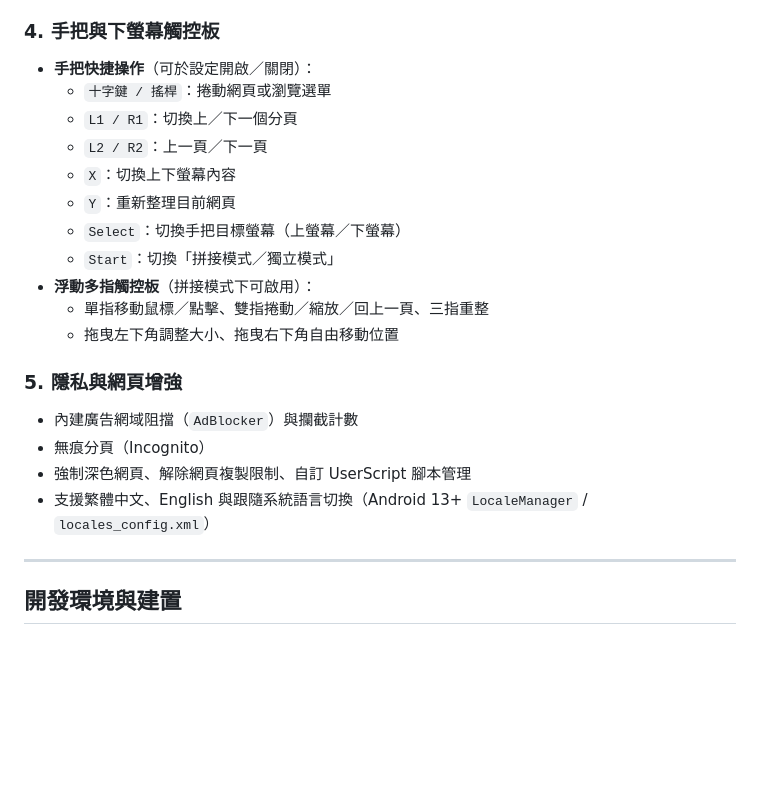
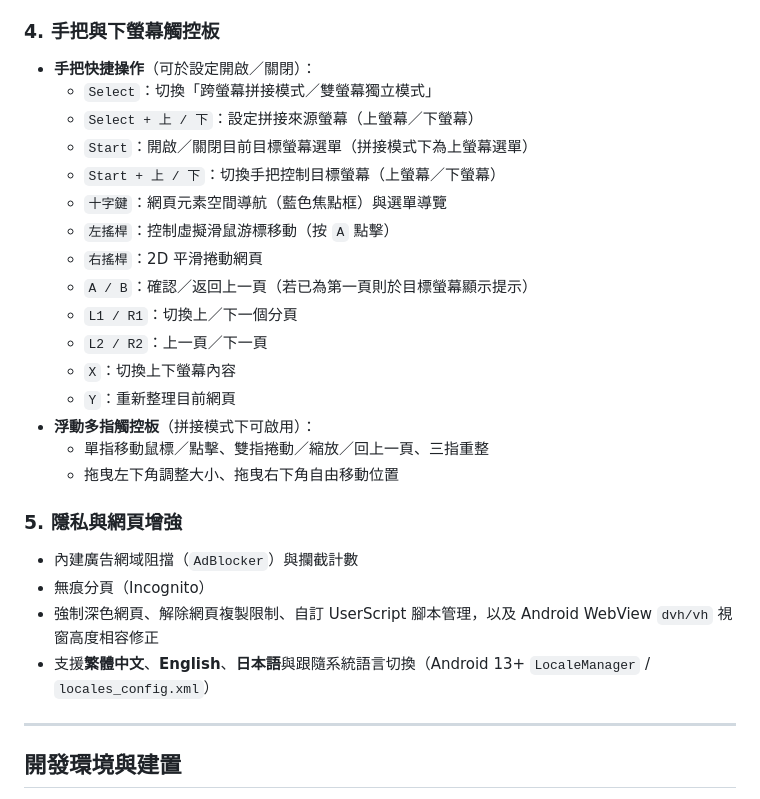
Before and after one commit to yangyws/DualScreenBrowser, a Markdown page: README.md, the part around one of its changes. Drawn GitHub-style; blank space fills up the shorter version.

```diff
--- a/README.md
+++ b/README.md
@@ -33,13 +45,18 @@
 
 ### 4. 手把與下螢幕觸控板
 - **手把快捷操作**（可於設定開啟／關閉）：
-  - `十字鍵 / 搖桿`：捲動網頁或瀏覽選單
+  - `Select`：切換「跨螢幕拼接模式／雙螢幕獨立模式」
+  - `Select + 上 / 下`：設定拼接來源螢幕（上螢幕／下螢幕）
+  - `Start`：開啟／關閉目前目標螢幕選單（拼接模式下為上螢幕選單）
+  - `Start + 上 / 下`：切換手把控制目標螢幕（上螢幕／下螢幕）
+  - `十字鍵`：網頁元素空間導航（藍色焦點框）與選單導覽
+  - `左搖桿`：控制虛擬滑鼠游標移動（按 `A` 點擊）
+  - `右搖桿`：2D 平滑捲動網頁
+  - `A / B`：確認／返回上一頁（若已為第一頁則於目標螢幕顯示提示）
   - `L1 / R1`：切換上／下一個分頁
   - `L2 / R2`：上一頁／下一頁
   - `X`：切換上下螢幕內容
   - `Y`：重新整理目前網頁
-  - `Select`：切換手把目標螢幕（上螢幕／下螢幕）
-  - `Start`：切換「拼接模式／獨立模式」
 - **浮動多指觸控板**（拼接模式下可啟用）：
   - 單指移動鼠標／點擊、雙指捲動／縮放／回上一頁、三指重整
   - 拖曳左下角調整大小、拖曳右下角自由移動位置
@@ -47,8 +64,8 @@
 ### 5. 隱私與網頁增強
 - 內建廣告網域阻擋（`AdBlocker`）與攔截計數
 - 無痕分頁（Incognito）
-- 強制深色網頁、解除網頁複製限制、自訂 UserScript 腳本管理
-- 支援繁體中文、English 與跟隨系統語言切換（Android 13+ `LocaleManager` / `locales_config.xml`）
+- 強制深色網頁、解除網頁複製限制、自訂 UserScript 腳本管理，以及 Android WebView `dvh/vh` 視窗高度相容修正
+- 支援**繁體中文**、**English**、**日本語**與跟隨系統語言切換（Android 13+ `LocaleManager` / `locales_config.xml`）
 
 ---
 
```
Also changed, not shown: other parts of README.md (+16 -4 lines), docs/screenshots/bottom_browser.png (added), docs/screenshots/span_bottom.png (added), docs/screenshots/span_top.png (added), docs/screenshots/top_browser.png (added), docs/screenshots/top_menu.png (added).
